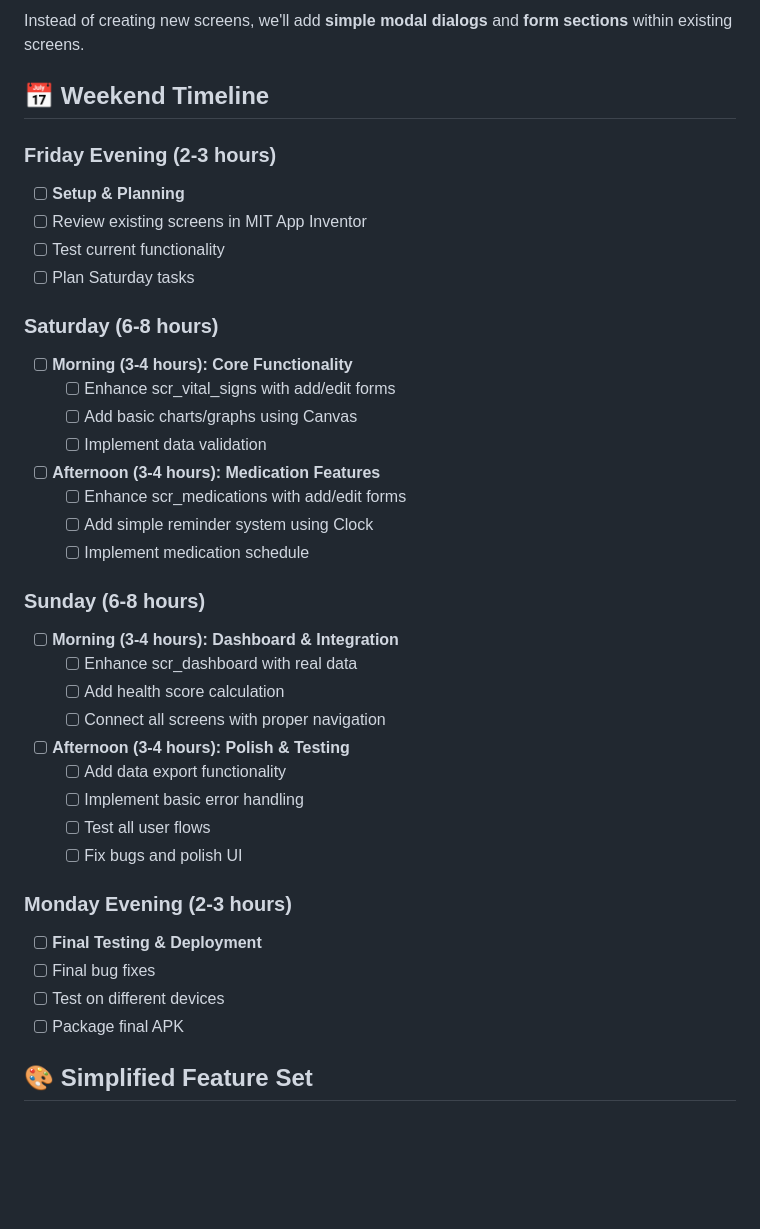
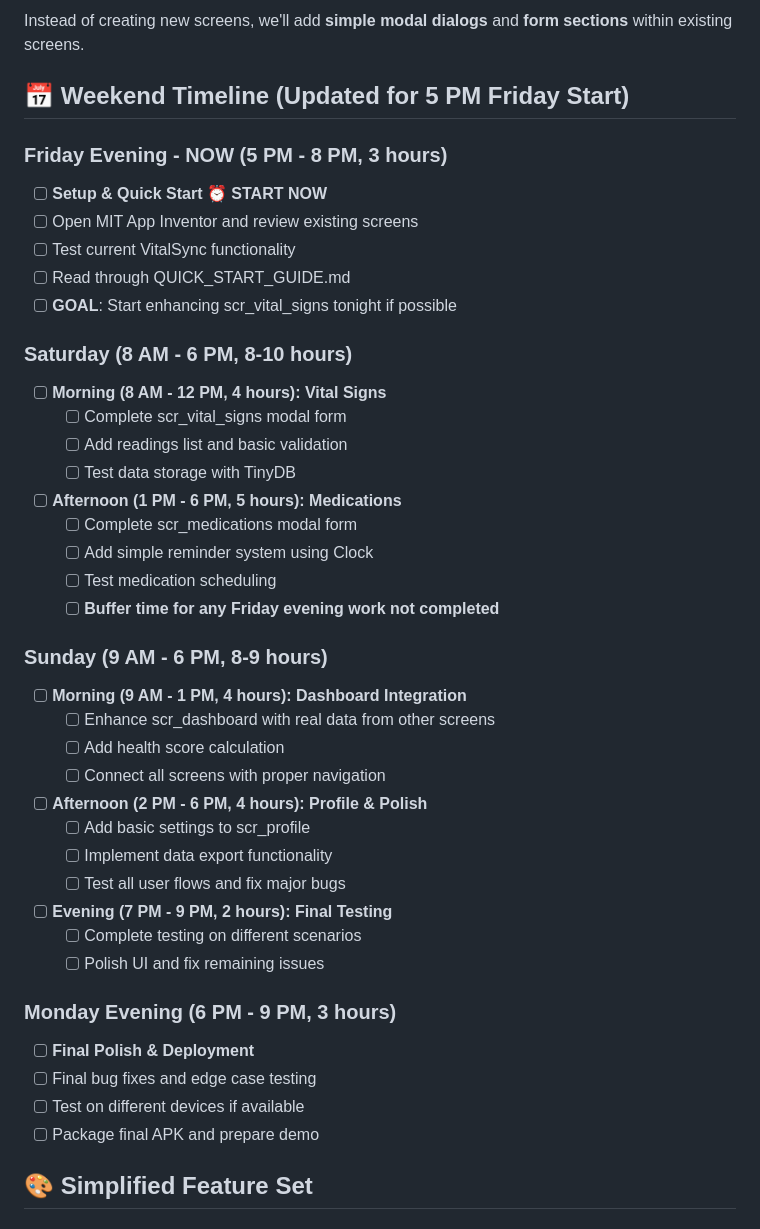
Before and after one commit to thiago2santos/vitalsync, a Markdown page: WEEKEND_MVP_PLAN.md, the part around one of its changes. GitHub-like rendering; blank space fills up the shorter version.

Commit message:
⏰ Update weekend timeline for 5 PM Friday start
- Adjust timeline to start from current time (5 PM Friday)
- Add Friday evening 3-hour session for setup and quick start
- Redistribute Saturday/Sunday hours for better balance
- Add specific time blocks and realistic hour estimates
- Update daily checklists with time-specific goals
- Goal: Working MVP by 9 PM Monday evening

```diff
--- a/WEEKEND_MVP_PLAN.md
+++ b/WEEKEND_MVP_PLAN.md
@@ -26,40 +26,44 @@ Create a **minimal viable product** with core health tracking functionality usin
 ### **Approach: Enhance Existing Screens (No New Screens)**
 Instead of creating new screens, we'll add **simple modal dialogs** and **form sections** within existing screens.
 
-## 📅 **Weekend Timeline**
+## 📅 **Weekend Timeline (Updated for 5 PM Friday Start)**
 
-### **Friday Evening (2-3 hours)**
-- [ ] **Setup & Planning**
-- [ ] Review existing screens in MIT App Inventor
-- [ ] Test current functionality
-- [ ] Plan Saturday tasks
+### **Friday Evening - NOW (5 PM - 8 PM, 3 hours)**
+- [ ] **Setup & Quick Start** ⏰ **START NOW**
+- [ ] Open MIT App Inventor and review existing screens
+- [ ] Test current VitalSync functionality
+- [ ] Read through QUICK_START_GUIDE.md
+- [ ] **GOAL**: Start enhancing scr_vital_signs tonight if possible
 
-### **Saturday (6-8 hours)**
-- [ ] **Morning (3-4 hours): Core Functionality**
-  - [ ] Enhance scr_vital_signs with add/edit forms
-  - [ ] Add basic charts/graphs using Canvas
-  - [ ] Implement data validation
-- [ ] **Afternoon (3-4 hours): Medication Features**
-  - [ ] Enhance scr_medications with add/edit forms
+### **Saturday (8 AM - 6 PM, 8-10 hours)**
+- [ ] **Morning (8 AM - 12 PM, 4 hours): Vital Signs**
+  - [ ] Complete scr_vital_signs modal form
+  - [ ] Add readings list and basic validation
+  - [ ] Test data storage with TinyDB
+- [ ] **Afternoon (1 PM - 6 PM, 5 hours): Medications**
+  - [ ] Complete scr_medications modal form
   - [ ] Add simple reminder system using Clock
-  - [ ] Implement medication schedule
+  - [ ] Test medication scheduling
+  - [ ] **Buffer time for any Friday evening work not completed**
 
-### **Sunday (6-8 hours)**
-- [ ] **Morning (3-4 hours): Dashboard & Integration**
-  - [ ] Enhance scr_dashboard with real data
+### **Sunday (9 AM - 6 PM, 8-9 hours)**
+- [ ] **Morning (9 AM - 1 PM, 4 hours): Dashboard Integration**
+  - [ ] Enhance scr_dashboard with real data from other screens
   - [ ] Add health score calculation
   - [ ] Connect all screens with proper navigation
-- [ ] **Afternoon (3-4 hours): Polish & Testing**
-  - [ ] Add data export functionality
-  - [ ] Implement basic error handling
-  - [ ] Test all user flows
-  - [ ] Fix bugs and polish UI
+- [ ] **Afternoon (2 PM - 6 PM, 4 hours): Profile & Polish**
+  - [ ] Add basic settings to scr_profile
+  - [ ] Implement data export functionality
+  - [ ] Test all user flows and fix major bugs
+- [ ] **Evening (7 PM - 9 PM, 2 hours): Final Testing**
+  - [ ] Complete testing on different scenarios
+  - [ ] Polish UI and fix remaining issues
 
-### **Monday Evening (2-3 hours)**
-- [ ] **Final Testing & Deployment**
-- [ ] Final bug fixes
-- [ ] Test on different devices
-- [ ] Package final APK
+### **Monday Evening (6 PM - 9 PM, 3 hours)**
+- [ ] **Final Polish & Deployment**
+- [ ] Final bug fixes and edge case testing
+- [ ] Test on different devices if available
+- [ ] Package final APK and prepare demo
 
 ## 🎨 **Simplified Feature Set**
 
```
Also changed, not shown: other parts of WEEKEND_MVP_PLAN.md (+13 -8 lines).
